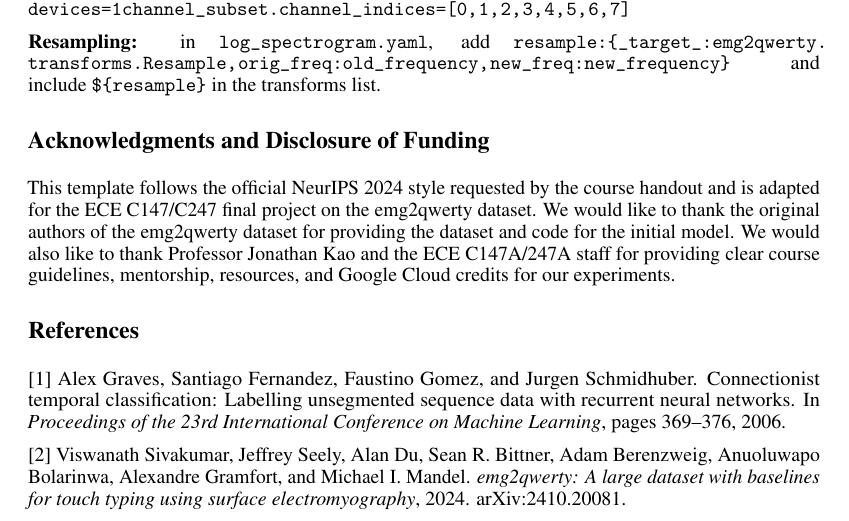
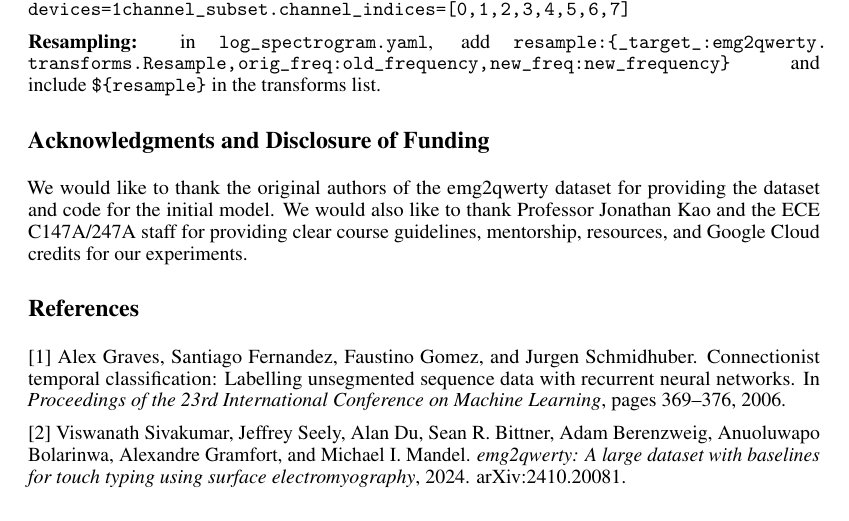
Before and after one commit to lordboba/ece-c147a-final, a LaTeX paper (Styles/final-report.tex): part of page 7 of 7, cut so that both start at the same text. Compiled offline with pdfLaTeX.

Commit message:
Remove template

```diff
--- a/Styles/final-report.tex
+++ b/Styles/final-report.tex
@@ -436,9 +436,7 @@ repository~[4].
 \end{table}
 
 \begin{ack}
-	This template follows the official NeurIPS 2024 style requested by the course
-	handout and is adapted for the ECE C147/C247 final project on the emg2qwerty
-	dataset. We would like to thank the original authors of the emg2qwerty dataset
+	We would like to thank the original authors of the emg2qwerty dataset
 	for providing the dataset and code for the initial model. We would also like to thank
 	Professor Jonathan Kao and the ECE C147A/247A staff for providing clear course guidelines,
 	mentorship, resources, and Google Cloud credits for our experiments.
```
Also changed, not shown: Styles/final-report.pdf.
